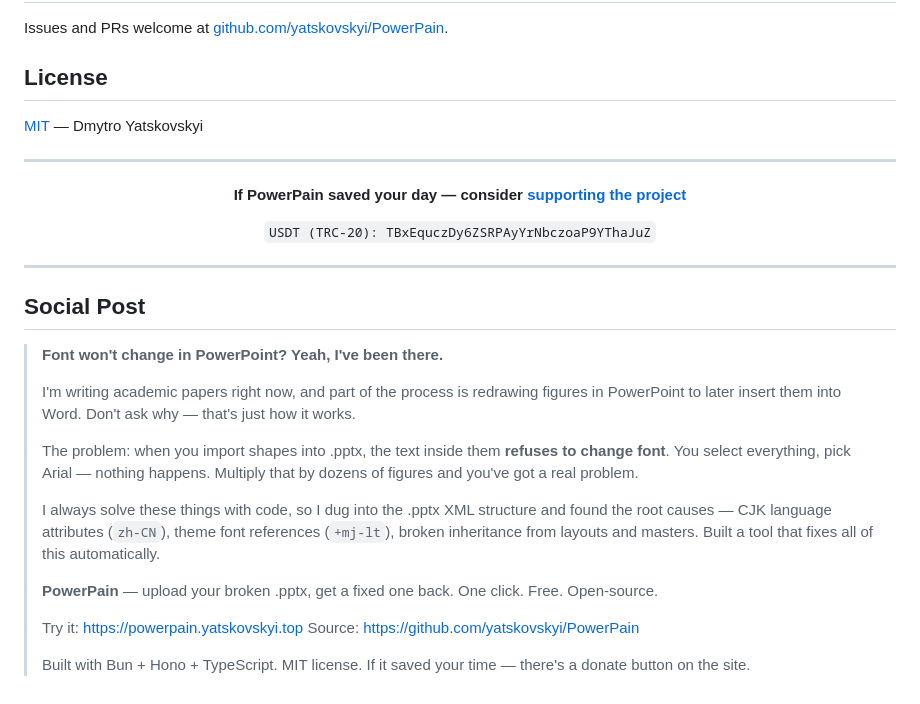
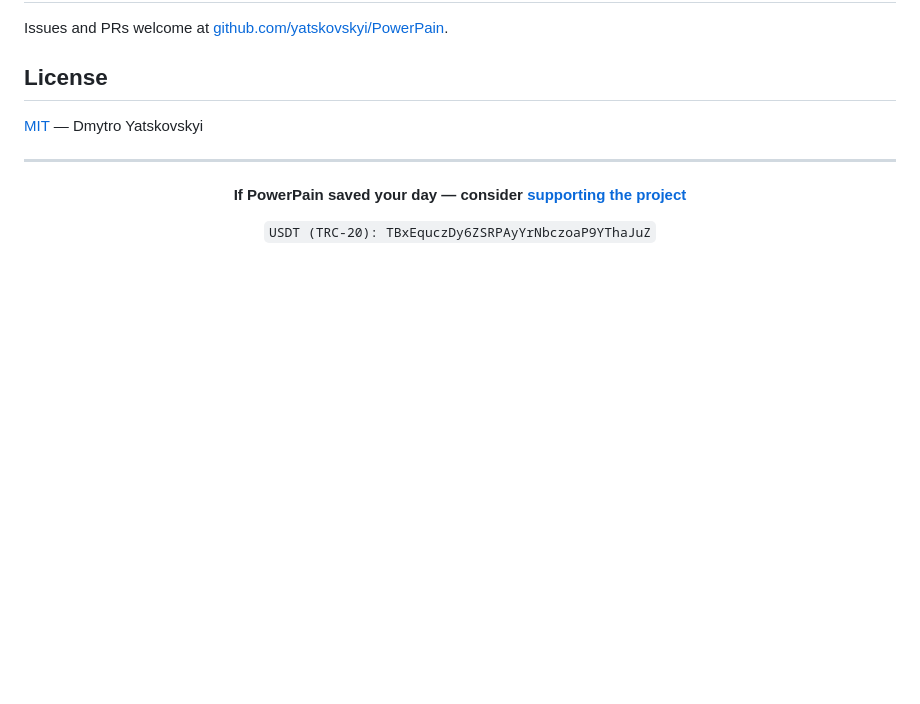
Before and after one commit to YATSKOVSKYI/PowerPain, a Markdown page: README.md, the part around the change. Rendered like a GitHub page; blank space fills up the shorter version.

```diff
--- a/README.md
+++ b/README.md
@@ -190,23 +190,3 @@ Issues and PRs welcome at [github.com/yatskovskyi/PowerPain](https://github.com/
 `USDT (TRC-20): TBxEquczDy6ZSRPAyYrNbczoaP9YThaJuZ`
 
 </div>
-
----
-
-## Social Post
-
-> **Font won't change in PowerPoint? Yeah, I've been there.**
->
-> I'm writing academic papers right now, and part of the process is redrawing figures in PowerPoint to later insert them into Word. Don't ask why — that's just how it works.
->
-> The problem: when you import shapes into .pptx, the text inside them **refuses to change font**. You select everything, pick Arial — nothing happens. Multiply that by dozens of figures and you've got a real problem.
->
-> I always solve these things with code, so I dug into the .pptx XML structure and found the root causes — CJK language attributes (`zh-CN`), theme font references (`+mj-lt`), broken inheritance from layouts and masters. Built a tool that fixes all of this automatically.
->
-> **PowerPain** — upload your broken .pptx, get a fixed one back. One click. Free. Open-source.
->
-> Try it: https://powerpain.yatskovskyi.top
-> Source: https://github.com/yatskovskyi/PowerPain
->
-> Built with Bun + Hono + TypeScript. MIT license.
-> If it saved your time — there's a donate button on the site.
```
